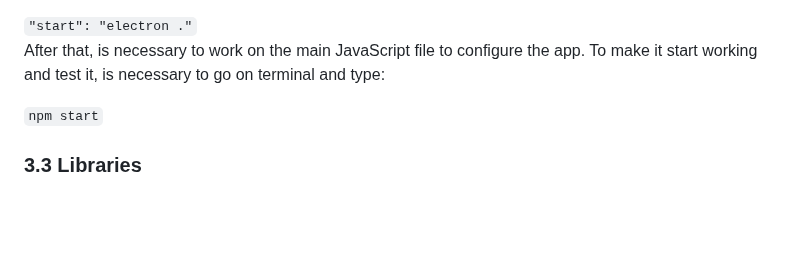
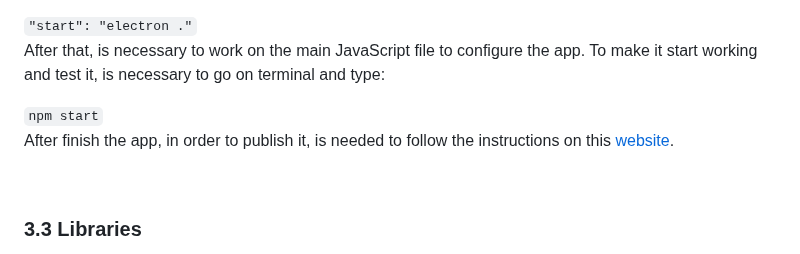
Before and after one commit to GustavoSantiago113/Guyri, a Markdown page: Versão_2/Algortimos/Datasheet.md, the part around the change. GitHub-like rendering; blank space fills up the shorter version.

Commit message:
Corrections

```diff
--- a/Versão_2/Algortimos/Datasheet.md
+++ b/Versão_2/Algortimos/Datasheet.md
@@ -134,7 +134,7 @@
 <code>"start": "electron ."</code>
 <p>After that, is necessary to work on the main JavaScript file to configure the app. To make it start working and test it, is necessary to go on terminal and type:</p>
 <code>npm start</code>
-
+<p>After finish the app, in order to publish it, is needed to follow the instructions on this <a href = "https://www.christianengvall.se/electron-packager-tutorial/">website</a>.</p>
 <br>
 
 ### 3.3 Libraries
```
